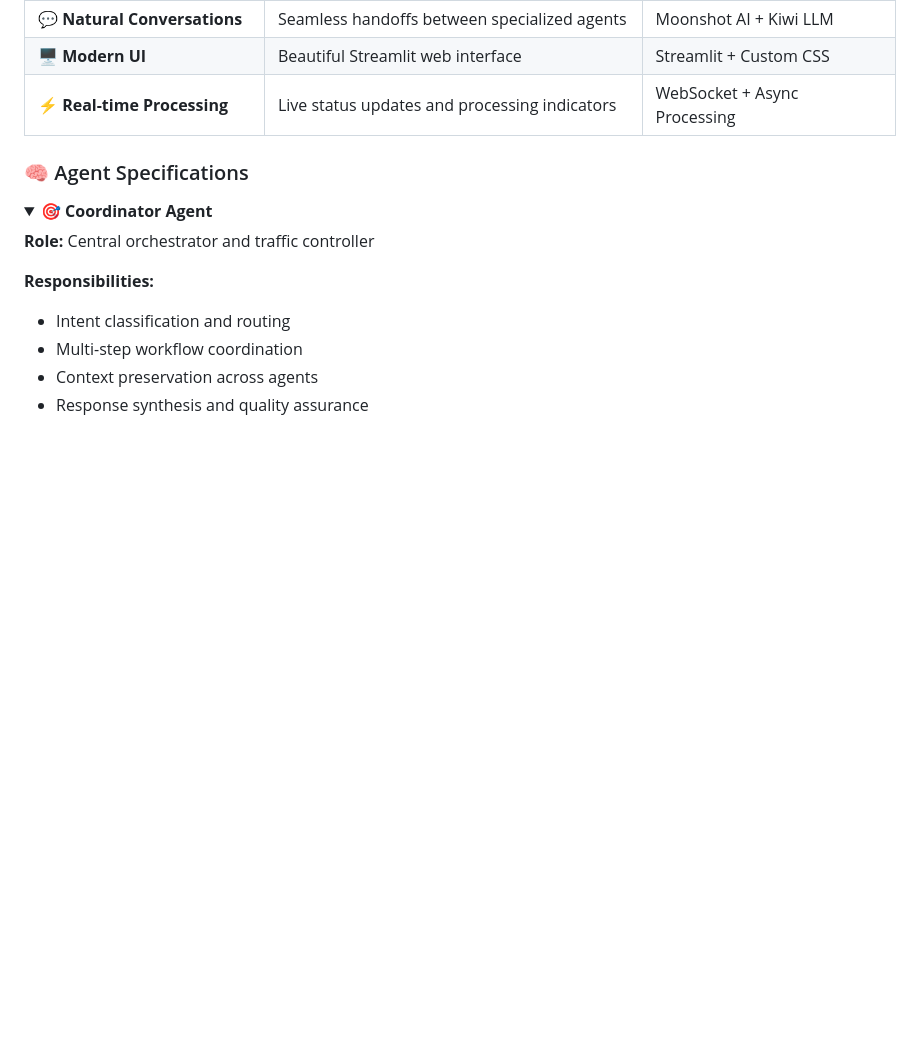
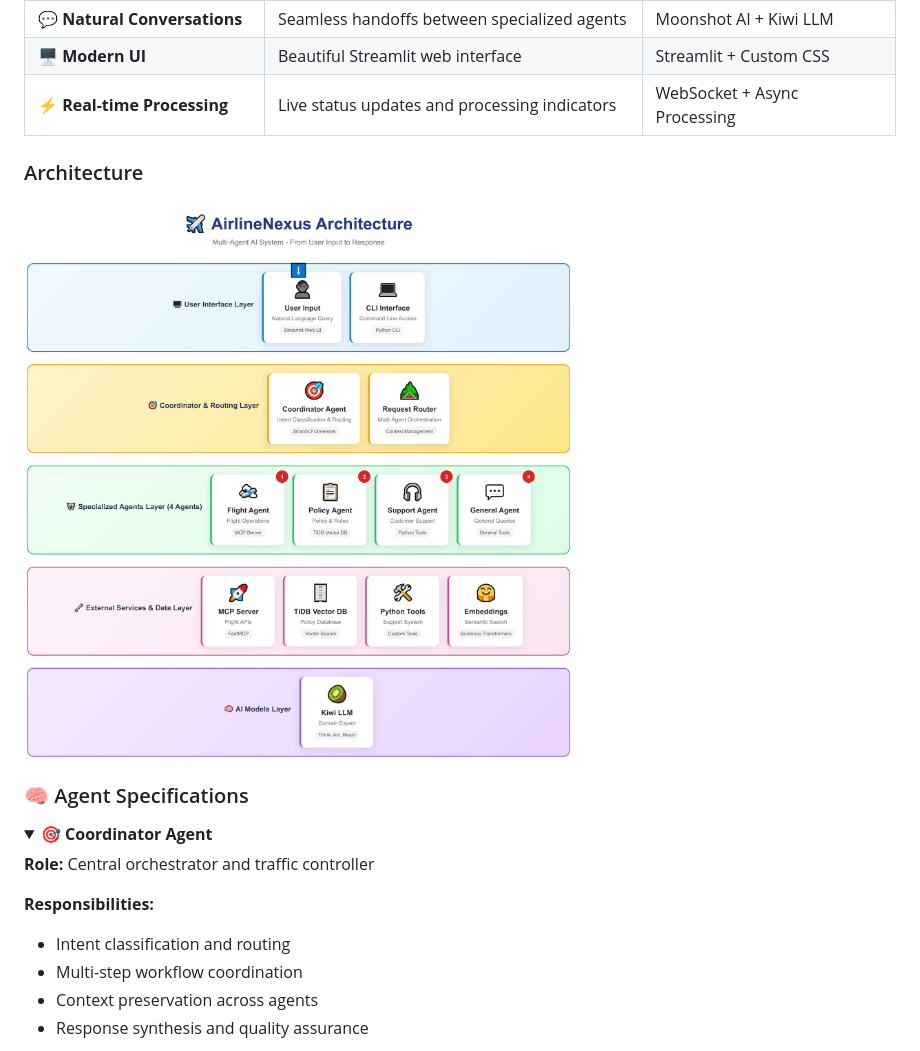
Before and after one commit to krupesh-patel/AirlineNexus, a Markdown page: README.md, the part around the change. Rendered like a GitHub page; pictures changed too: docs/arch.png (added); folded sections open; blank space fills up the shorter version.

Commit message:
feat: Updated README.md and Add docs

```diff
--- a/README.md
+++ b/README.md
@@ -35,6 +35,10 @@ Our system employs a sophisticated multi-agent architecture where different AI s
 | 💬 **Natural Conversations** | Seamless handoffs between specialized agents | Moonshot AI + Kiwi LLM |
 | 🖥️ **Modern UI** | Beautiful Streamlit web interface | Streamlit + Custom CSS |
 | ⚡ **Real-time Processing** | Live status updates and processing indicators | WebSocket + Async Processing |
+
+### Architecture
+
+![Architecture Diagram](./docs/arch.png)
 
 ### 🧠 Agent Specifications
 
```
Also changed, not shown: 1 other file.
